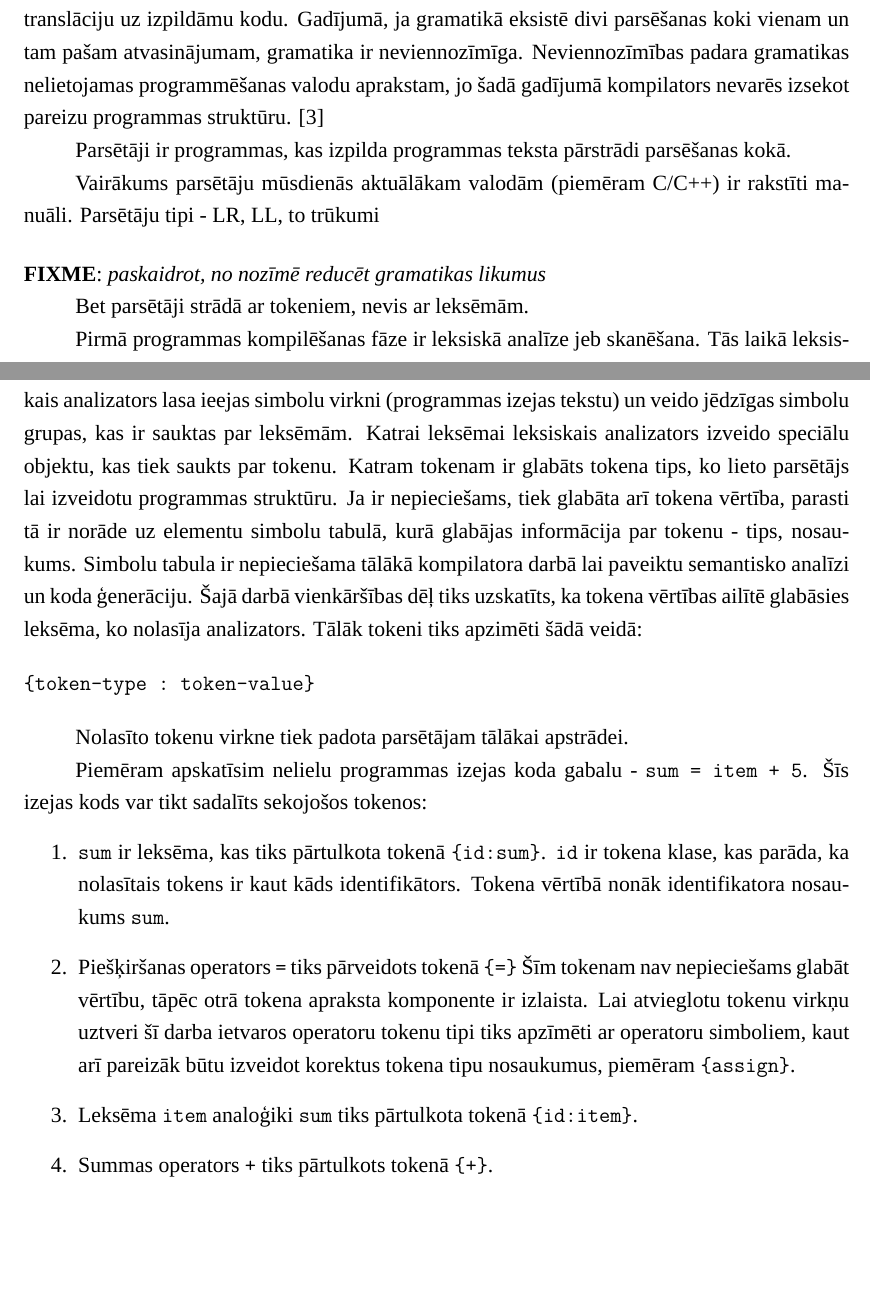
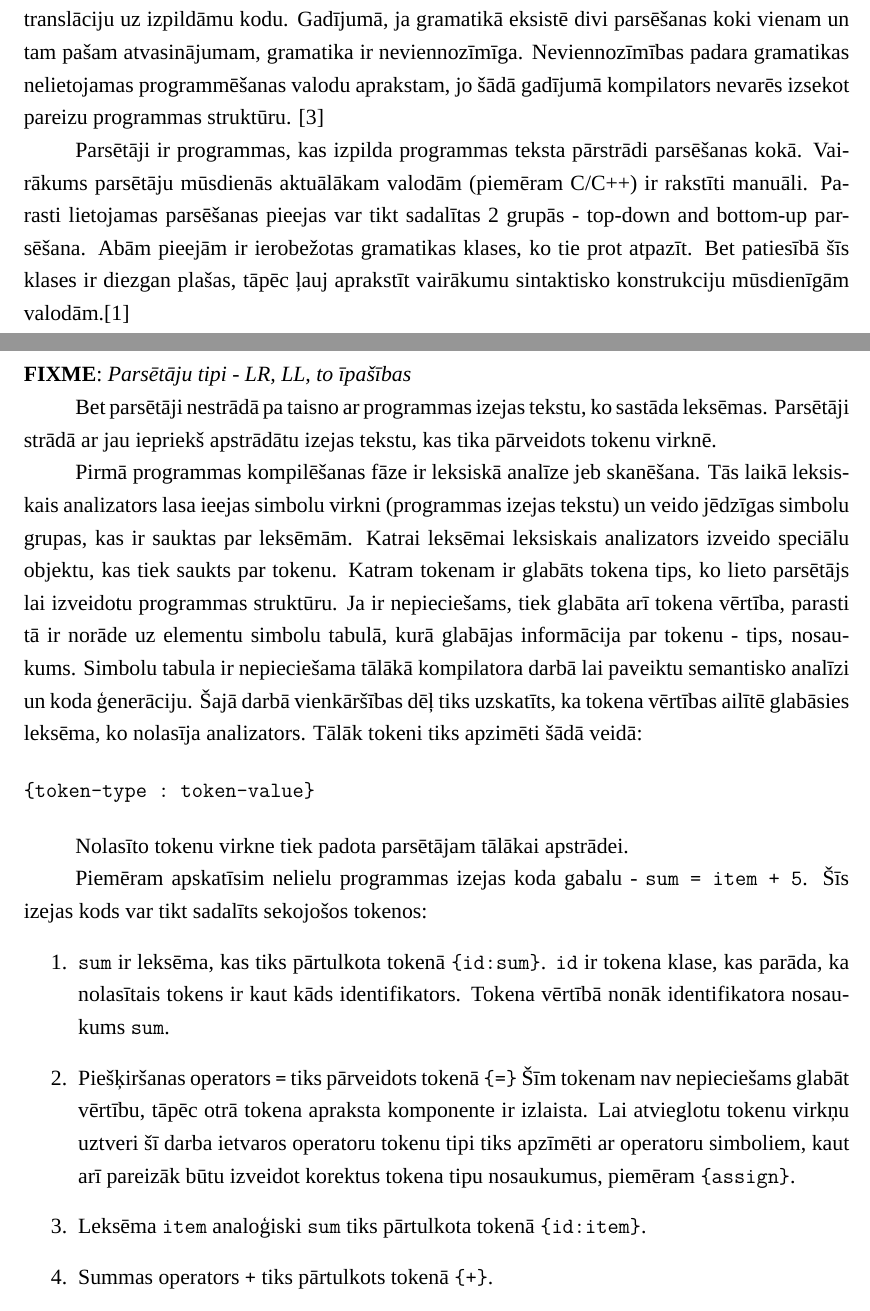
Before and after one commit to junniest/bach_test_repo, a LaTeX document (bachelors/bachelors.tex, which reads bachelors/knowledge.tex): two parts of pages 9 and 10 of 25, joined at a grey line, cut so that both start at the same text, the shorter picture padded with empty space. Compiled offline with XeLaTeX; a missing font is replaced by an installed copy or a similar font.

Commit message:
bachelors text: some more minor text fixes

```diff
--- a/bachelors/knowledge.tex
+++ b/bachelors/knowledge.tex
@@ -10,16 +10,13 @@ Kontekstneatkarīgas gramatikas sastāv no četrām daļām. Pirmā ir simbolu k
 
 Pārrakstīšanas likumi tiek pierakstīti izskatā \verb|A| $\rightarrow$ \verb|b|, kur \verb|A| ir viens no netermināliem simboliem, bet b ir neterminālu un terminālu simbolu virkne. Kad kāda likuma kreisē puse parādās apstādāmo simbolu rindā, rinda var tikt pārrakstīta aizvietojot kreisēs puses netermināli ar labo likuma daļu. \verb|A| $\xRightarrow[G]{*}$ \verb|b| parāda, ka \verb|A| var tikt pārveidots virknē \verb|b| lietojot gramatikas $G$ pārrakstīšanas likumus. Šādas secīgu pārveidojumu rinda tiek saukta par atvasinājumu. \cite{Shutt:AdaptiveGrammars}
 
-Pārveidojumu rindas var tikt attēlotas koku veidā. Šīs koks skaidri parāda kā simboli no termināļu virknes tiek grupēti apakšvirknēs, katra no kurām pieder kādam no netermināliem simboliem. Bet vēl svarīgāk, šīs koks, ko sauc par parsēšanas koku, ir struktūra, kas reprezentē apstrādājamo programmu. Kompilatorā šāda struktūra veicina programmas izejas teksta translāciju uz izpildāmu kodu. Gadījumā, ja gramatikā eksistē divi parsēšanas koki vienam un tam pašam atvasinājumam, gramatika ir neviennozīmīga. Neviennozīmības padara gramatikas nelietojamas programmēšanas valodu aprakstam, jo šadā gadījumā kompilators nevarēs izsekot pareizu programmas struktūru. \cite{Hopcroft:IntroAutomataTheory}
+Pārveidojumu rindas var tikt attēlotas koku veidā. Šīs koks skaidri parāda kā simboli no termināļu virknes tiek grupēti apakš-virknēs, katra no kurām pieder kādam no netermināliem simboliem. Bet vēl svarīgāk, šīs koks, ko sauc par parsēšanas koku, ir struktūra, kas reprezentē apstrādājamo programmu. Kompilatorā šāda struktūra veicina programmas izejas teksta translāciju uz izpildāmu kodu. Gadījumā, ja gramatikā eksistē divi parsēšanas koki vienam un tam pašam atvasinājumam, gramatika ir neviennozīmīga. Neviennozīmības padara gramatikas nelietojamas programmēšanas valodu aprakstam, jo šādā gadījumā kompilators nevarēs izsekot pareizu programmas struktūru. \cite{Hopcroft:IntroAutomataTheory}
 
-Parsētāji ir programmas, kas izpilda programmas teksta pārstrādi parsēšanas kokā.
+Parsētāji ir programmas, kas izpilda programmas teksta pārstrādi parsēšanas kokā. Vairākums parsētāju mūsdienās aktuālākam valodām (piemēram C/C++) ir rakstīti manuāli. Parasti lietojamas parsēšanas pieejas var tikt sadalītas 2 grupās - top-down and bottom-up parsēšana. Abām pieejām ir ierobežotas gramatikas klases, ko tie prot atpazīt. Bet patiesībā šīs klases ir diezgan plašas, tāpēc ļauj aprakstīt vairākumu sintaktisko konstrukciju mūsdienīgām valodām.\cite{DragonBook}
 
-Vairākums parsētāju mūsdienās aktuālākam valodām (piemēram C/C++) ir rakstīti manuāli.
-Parsētāju tipi - LR, LL, to trūkumi
+\fixme{Parsētāju tipi - LR, LL, to īpašības}
 
-\fixme{paskaidrot, no nozīmē reducēt gramatikas likumus}
-
-Bet parsētāji strādā ar tokeniem, nevis ar leksēmām.
+Bet parsētāji nestrādā pa taisno ar programmas izejas tekstu, ko sastāda leksēmas. Parsētāji strādā ar jau iepriekš apstrādātu izejas tekstu, kas tika pārveidots tokenu virknē.
 
 Pirmā programmas kompilēšanas fāze ir leksiskā analīze jeb skanēšana. Tās laikā leksiskais analizators lasa ieejas simbolu virkni (programmas izejas tekstu) un veido jēdzīgas simbolu grupas, kas ir sauktas par leksēmām. Katrai leksēmai leksiskais analizators izveido speciālu objektu, kas tiek saukts par tokenu. Katram tokenam ir glabāts tokena tips, ko lieto parsētājs lai izveidotu programmas struktūru. Ja ir nepieciešams, tiek glabāta arī tokena vērtība, parasti tā ir norāde uz elementu simbolu tabulā, kurā glabājas informācija par tokenu - tips, nosaukums. Simbolu tabula ir nepieciešama tālākā kompilatora darbā lai paveiktu semantisko analīzi un koda ģenerāciju. Šajā darbā vienkāršības dēļ tiks uzskatīts, ka tokena vērtības ailītē glabāsies   leksēma, ko nolasīja analizators. Tālāk tokeni tiks apzimēti šādā veidā:
 
@@ -31,9 +28,9 @@ Nolasīto tokenu virkne tiek padota parsētājam tālākai apstrādei.
 
 Piemēram apskatīsim nelielu programmas izejas koda gabalu - \verb|sum = item + 5|. Šīs izejas kods var tikt sadalīts sekojošos tokenos:
 \begin{enumerate}
-\item \verb|sum| ir leksēma, kas tiks pārtulkota tokenā \verb|{id:sum}|. \verb|id| ir tokena klase, kas parāda, ka nolasītais tokens ir kaut kāds identifikātors. Tokena vērtībā nonāk identifikatora nosaukums \verb|sum|.
+\item \verb|sum| ir leksēma, kas tiks pārtulkota tokenā \verb|{id:sum}|. \verb|id| ir tokena klase, kas parāda, ka nolasītais tokens ir kaut kāds identifikators. Tokena vērtībā nonāk identifikatora nosaukums \verb|sum|.
 \item Piešķiršanas operators \verb|=| tiks pārveidots tokenā \verb|{=}| Šīm tokenam nav nepieciešams glabāt vērtību, tāpēc otrā tokena apraksta komponente ir izlaista. Lai atvieglotu tokenu virkņu uztveri šī darba ietvaros operatoru tokenu tipi tiks apzīmēti ar operatoru simboliem, kaut arī pareizāk būtu izveidot korektus tokena tipu nosaukumus, piemēram \verb|{assign}|.
-\item Leksēma \verb|item| analoģiki \verb|sum| tiks pārtulkota tokenā \verb|{id:item}|.
+\item Leksēma \verb|item| analoģiski \verb|sum| tiks pārtulkota tokenā \verb|{id:item}|.
 \item Summas operators \verb|+| tiks pārtulkots tokenā \verb|{+}|.
 \item Leksēma 5 tiks pārtulkota tokenā \verb|{int:5}|.
 \end{enumerate}
```
Also changed, not shown: bachelors/system.tex (+3 -3 lines), bachelors/knowledge.tex (2 more changed lines).
